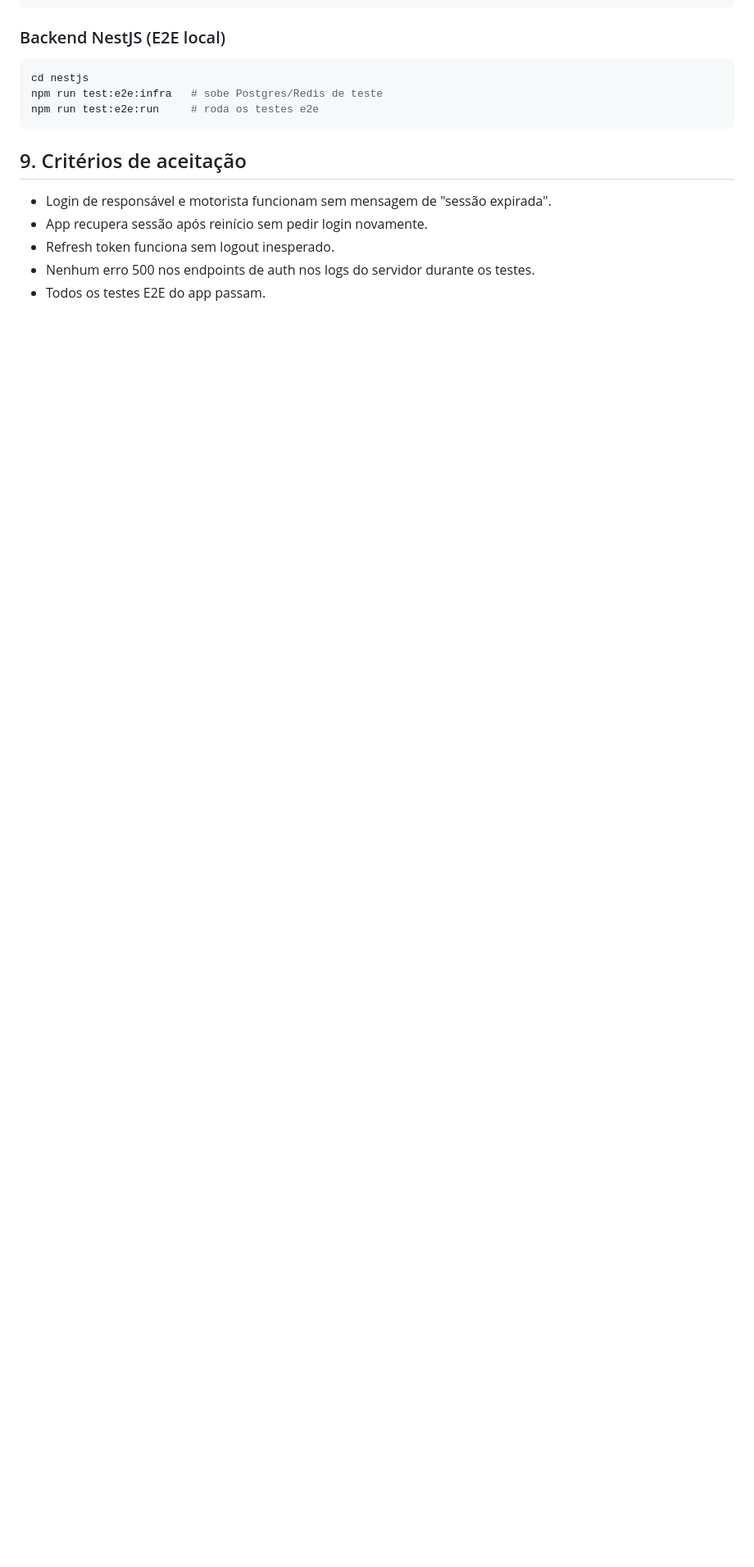
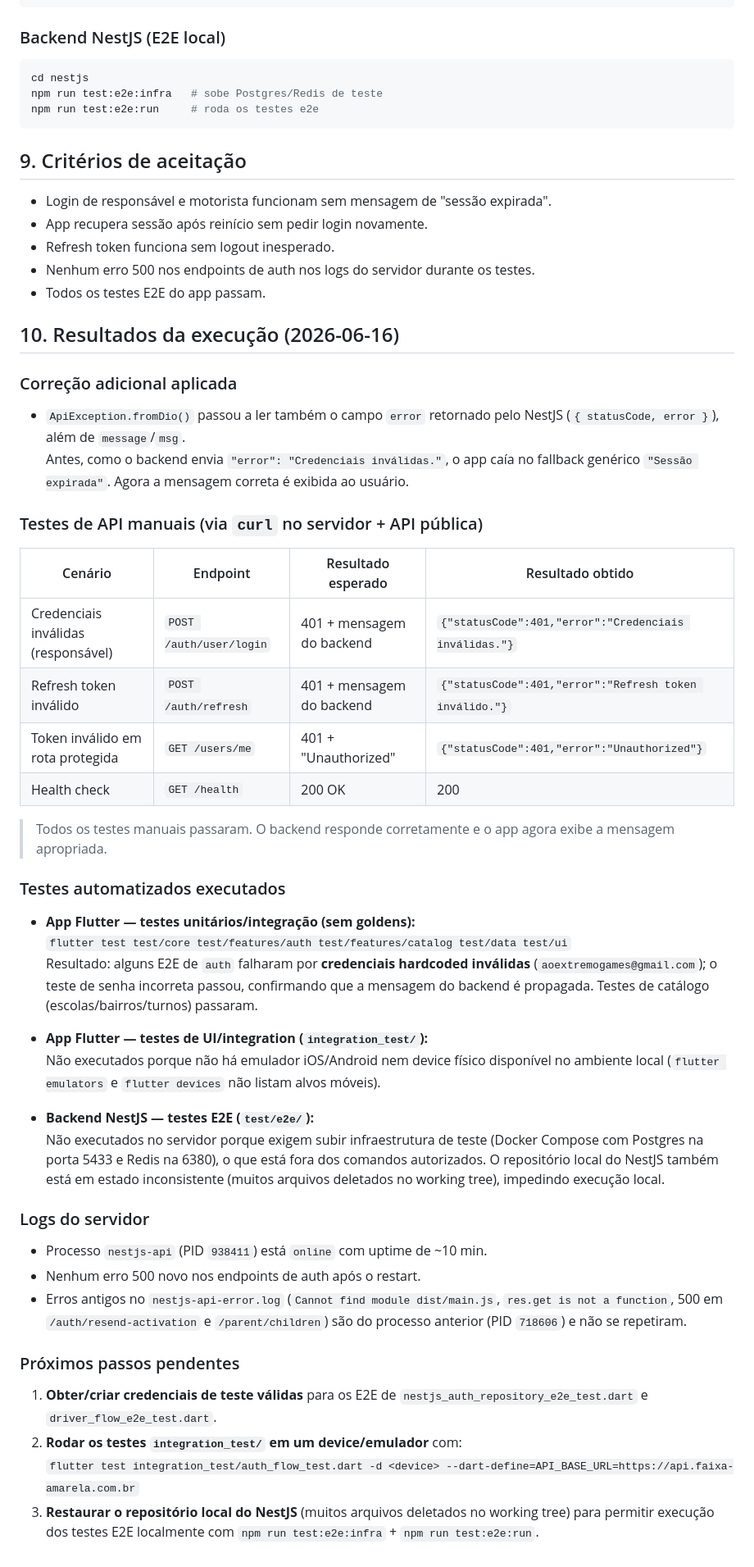
Before and after one commit to victormdsm/faixa-amarela-flutter-app, a Markdown page: ia/contextmcp/e2e-faixa-amarela-spec.md, the part around the change. Shown at 82% size. GitHub-like rendering; blank space fills up the shorter version.

Commit message:
docs(e2e): adiciona resultados dos testes e correcao do ApiException

```diff
--- a/ia/contextmcp/e2e-faixa-amarela-spec.md
+++ b/ia/contextmcp/e2e-faixa-amarela-spec.md
@@ -129,3 +129,46 @@ npm run test:e2e:run     # roda os testes e2e
 - Refresh token funciona sem logout inesperado.
 - Nenhum erro 500 nos endpoints de auth nos logs do servidor durante os testes.
 - Todos os testes E2E do app passam.
+
+## 10. Resultados da execução (2026-06-16)
+
+### Correção adicional aplicada
+
+- `ApiException.fromDio()` passou a ler também o campo `error` retornado pelo NestJS (`{ statusCode, error }`), além de `message`/`msg`.
+  Antes, como o backend envia `"error": "Credenciais inválidas."`, o app caía no fallback genérico `"Sessão expirada"`. Agora a mensagem correta é exibida ao usuário.
+
+### Testes de API manuais (via `curl` no servidor + API pública)
+
+| Cenário | Endpoint | Resultado esperado | Resultado obtido |
+|---|---|---|---|
+| Credenciais inválidas (responsável) | `POST /auth/user/login` | 401 + mensagem do backend | `{"statusCode":401,"error":"Credenciais inválidas."}` |
+| Refresh token inválido | `POST /auth/refresh` | 401 + mensagem do backend | `{"statusCode":401,"error":"Refresh token inválido."}` |
+| Token inválido em rota protegida | `GET /users/me` | 401 + "Unauthorized" | `{"statusCode":401,"error":"Unauthorized"}` |
+| Health check | `GET /health` | 200 OK | 200 |
+
+> Todos os testes manuais passaram. O backend responde corretamente e o app agora exibe a mensagem apropriada.
+
+### Testes automatizados executados
+
+- **App Flutter — testes unitários/integração (sem goldens):**
+  `flutter test test/core test/features/auth test/features/catalog test/data test/ui`
+  Resultado: alguns E2E de `auth` falharam por **credenciais hardcoded inválidas** (`aoextremogames@gmail.com`); o teste de senha incorreta passou, confirmando que a mensagem do backend é propagada. Testes de catálogo (escolas/bairros/turnos) passaram.
+
+- **App Flutter — testes de UI/integration (`integration_test/`):**
+  Não executados porque não há emulador iOS/Android nem device físico disponível no ambiente local (`flutter emulators` e `flutter devices` não listam alvos móveis).
+
+- **Backend NestJS — testes E2E (`test/e2e/`):**
+  Não executados no servidor porque exigem subir infraestrutura de teste (Docker Compose com Postgres na porta 5433 e Redis na 6380), o que está fora dos comandos autorizados. O repositório local do NestJS também está em estado inconsistente (muitos arquivos deletados no working tree), impedindo execução local.
+
+### Logs do servidor
+
+- Processo `nestjs-api` (PID `938411`) está `online` com uptime de ~10 min.
+- Nenhum erro 500 novo nos endpoints de auth após o restart.
+- Erros antigos no `nestjs-api-error.log` (`Cannot find module dist/main.js`, `res.get is not a function`, 500 em `/auth/resend-activation` e `/parent/children`) são do processo anterior (PID `718606`) e não se repetiram.
+
+### Próximos passos pendentes
+
+1. **Obter/criar credenciais de teste válidas** para os E2E de `nestjs_auth_repository_e2e_test.dart` e `driver_flow_e2e_test.dart`.
+2. **Rodar os testes `integration_test/` em um device/emulador** com:
+   `flutter test integration_test/auth_flow_test.dart -d <device> --dart-define=API_BASE_URL=https://api.faixa-amarela.com.br`
+3. **Restaurar o repositório local do NestJS** (muitos arquivos deletados no working tree) para permitir execução dos testes E2E localmente com `npm run test:e2e:infra` + `npm run test:e2e:run`.
```
